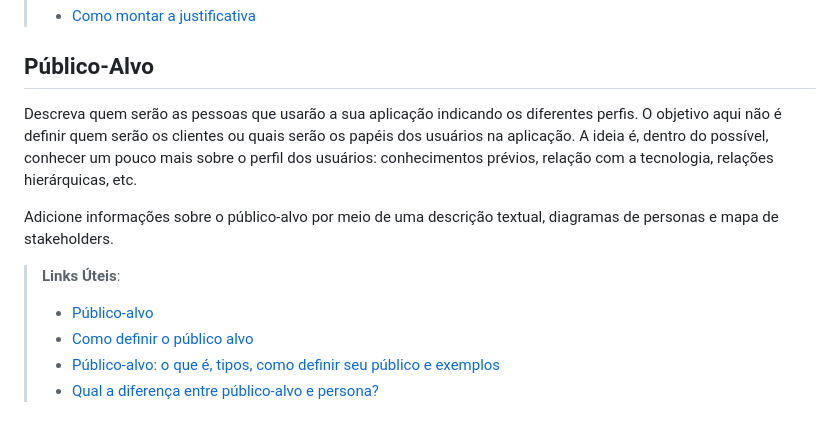
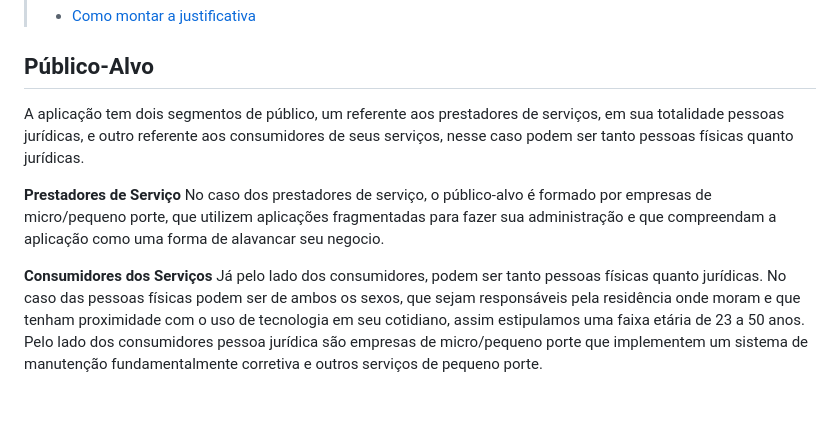
Before and after one commit to ICEI-PUC-Minas-PMV-SI/pmv-si-2023-2-pe1-t2-house-hero, a Markdown page: docs/context.md, the part around the change. GitHub-like rendering.

Commit message:
add:Resolução de público-alvo

```diff
--- a/docs/context.md
+++ b/docs/context.md
@@ -50,13 +50,10 @@ O grupo de trabalho pode fazer uso de questionários, entrevistas e dados estat
 
 ## Público-Alvo
 
-Descreva quem serão as pessoas que usarão a sua aplicação indicando os diferentes perfis. O objetivo aqui não é definir quem serão os clientes ou quais serão os papéis dos usuários na aplicação. A ideia é, dentro do possível, conhecer um pouco mais sobre o perfil dos usuários: conhecimentos prévios, relação com a tecnologia, relações
-hierárquicas, etc.
+A aplicação tem dois segmentos de público, um referente aos prestadores de serviços, em sua totalidade pessoas jurídicas, e outro referente aos consumidores de seus serviços, nesse caso podem ser tanto pessoas físicas quanto jurídicas.
 
-Adicione informações sobre o público-alvo por meio de uma descrição textual, diagramas de personas e mapa de stakeholders.
+**Prestadores de Serviço**
+No caso dos prestadores de serviço, o público-alvo é formado por empresas de micro/pequeno porte, que utilizem aplicações fragmentadas para fazer sua administração e que compreendam a aplicação como uma forma de alavancar seu negocio.
 
-> **Links Úteis**:
-> - [Público-alvo](https://blog.hotmart.com/pt-br/publico-alvo/)
-> - [Como definir o público alvo](https://exame.com/pme/5-dicas-essenciais-para-definir-o-publico-alvo-do-seu-negocio/)
-> - [Público-alvo: o que é, tipos, como definir seu público e exemplos](https://klickpages.com.br/blog/publico-alvo-o-que-e/)
-> - [Qual a diferença entre público-alvo e persona?](https://rockcontent.com/blog/diferenca-publico-alvo-e-persona/)
+**Consumidores dos Serviços**
+Já pelo lado dos consumidores, podem ser tanto pessoas físicas quanto jurídicas. No caso das pessoas físicas podem ser de ambos os sexos, que sejam responsáveis pela residência onde moram e que tenham proximidade com o uso de tecnologia em seu cotidiano, assim estipulamos uma faixa etária de 23 a 50 anos. Pelo lado dos consumidores pessoa jurídica são empresas de micro/pequeno porte que implementem um sistema de manutenção fundamentalmente corretiva e outros serviços de pequeno porte.
```
